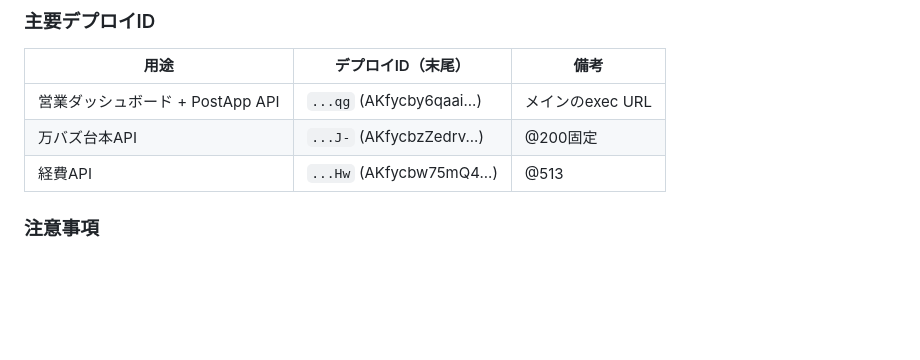
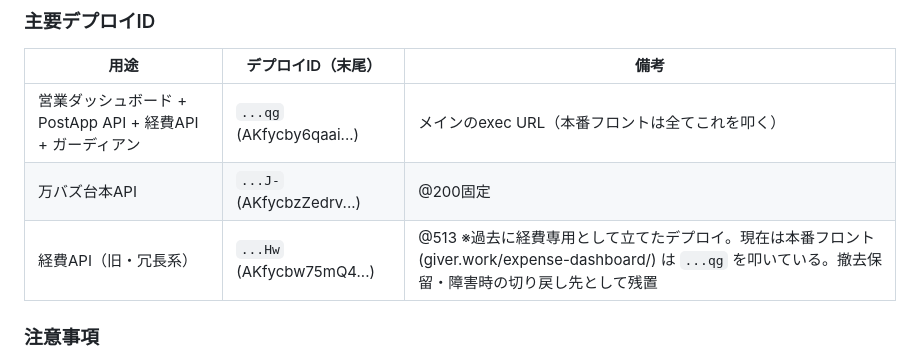
Before and after one commit to eisei-strong/eisei, a Markdown page: .claude/CLAUDE.md, the part around the change. Drawn GitHub-style; blank space fills up the shorter version.

Commit message:
docs: clarify expense API deployment is now served from ...qg
経費APIの実態と CLAUDE.md 記述のズレを解消。本番フロント
(giver.work/expense-dashboard/) は ...qg を叩いている事実
を確認済み。...Hw @513 は撤去保留・冗長系として残置を明記。

Co-Authored-By: Claude Opus 4.7 (1M context) <noreply@anthropic.com>

```diff
--- a/.claude/CLAUDE.md
+++ b/.claude/CLAUDE.md
@@ -328,9 +328,9 @@ ssh xserver "ls /home/kodaidai/giver.work/public_html/sales-dashboard/"  # Xserv
 ### 主要デプロイID
 | 用途 | デプロイID（末尾） | 備考 |
 |---|---|---|
-| 営業ダッシュボード + PostApp API | `...qg` (AKfycby6qaai...) | メインのexec URL |
+| 営業ダッシュボード + PostApp API + 経費API + ガーディアン | `...qg` (AKfycby6qaai...) | メインのexec URL（本番フロントは全てこれを叩く） |
 | 万バズ台本API | `...J-` (AKfycbzZedrv...) | @200固定 |
-| 経費API | `...Hw` (AKfycbw75mQ4...) | @513 |
+| 経費API（旧・冗長系） | `...Hw` (AKfycbw75mQ4...) | @513 ※過去に経費専用として立てたデプロイ。現在は本番フロント (giver.work/expense-dashboard/) は `...qg` を叩いている。撤去保留・障害時の切り戻し先として残置 |
 
 ### 注意事項
 - `clasp deploy` で新バージョンを作ると**Webアプリの再認可が必要**になる場合がある
```
